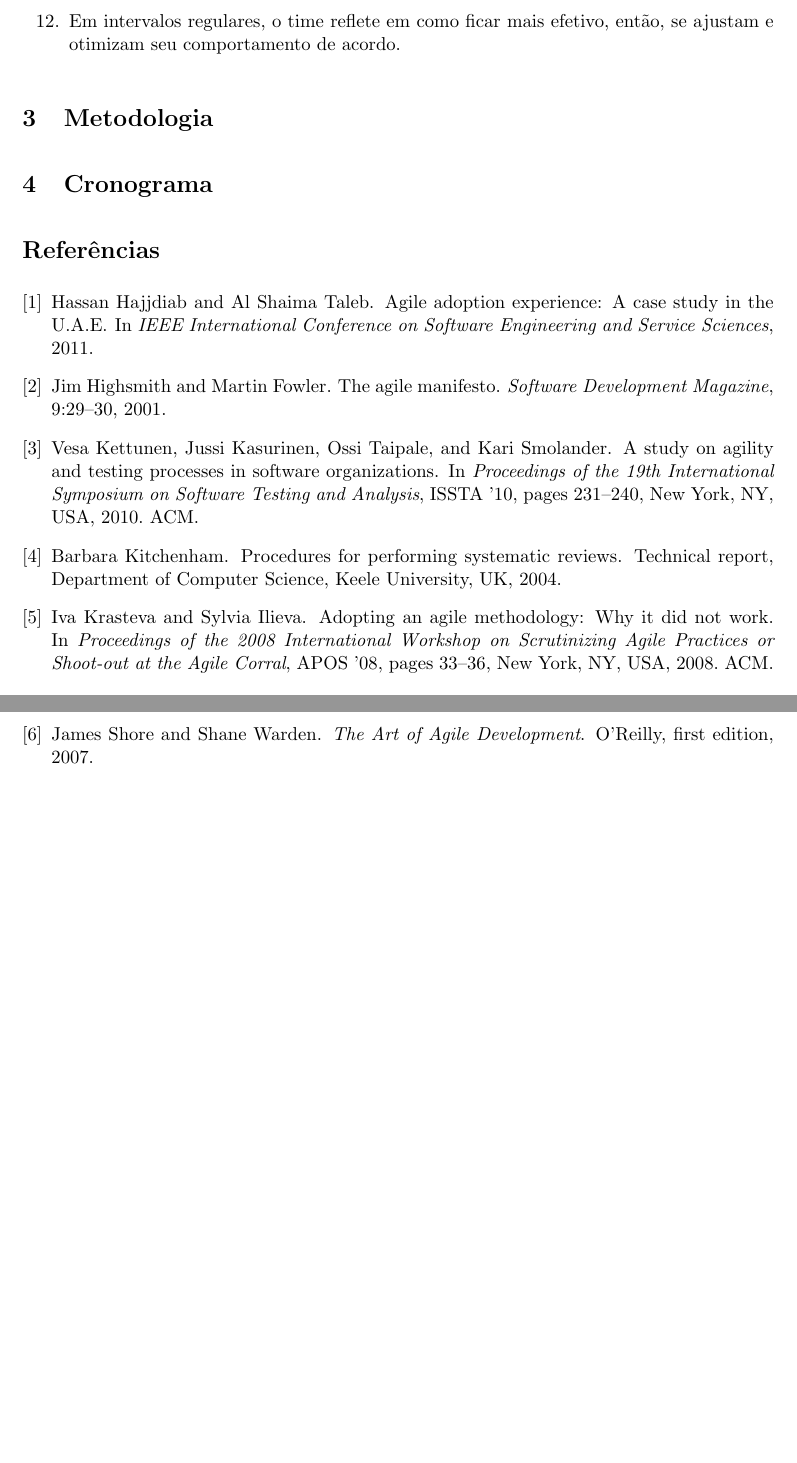
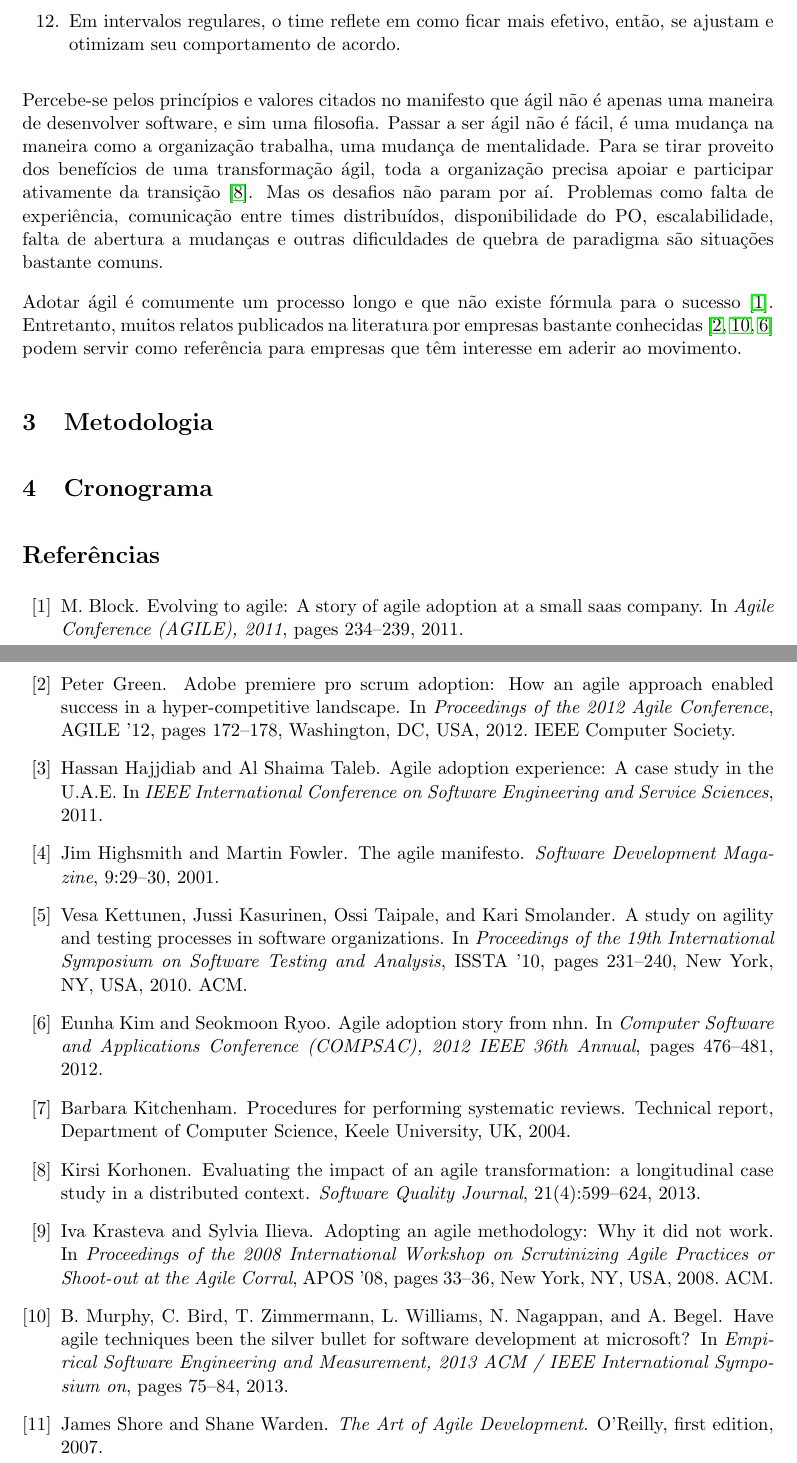
Before and after one commit to danielfsbarreto/tcc-projeto, a LaTeX document (projeto.tex, which reads referencias.bib): two parts of pages 4 and 5 of 5, joined at a grey line, cut so that both start at the same text, the shorter picture padded with empty space. Compiled offline with pdfLaTeX.

Commit message:
Adição dos desafios à parte de análise do estado da arte

```diff
--- a/projeto.tex
+++ b/projeto.tex
@@ -118,6 +118,10 @@ Além destes quatro princípios, foram idealizados os Doze Princípios do Softwa
 	\item Em intervalos regulares, o time reflete em como ficar mais efetivo, então, se ajustam e otimizam seu comportamento de acordo.
 \end{enumerate}
 
+Percebe-se pelos princípios e valores citados no manifesto que ágil não é apenas uma maneira de desenvolver software, e sim uma filosofia. Passar a ser ágil não é fácil, é uma mudança na maneira como a organização trabalha, uma mudança de mentalidade. Para se tirar proveito dos benefícios de uma transformação ágil, toda a organização precisa apoiar e participar ativamente da transição \cite{Kirsi2013}. Mas os desafios não param por aí. Problemas como falta de experiência, comunicação entre times distribuídos, disponibilidade do PO, escalabilidade, falta de abertura a mudanças e  outras dificuldades de quebra de paradigma são situações bastante comuns.
+
+Adotar ágil é comumente um processo longo e que não existe fórmula para o sucesso \cite{Block2011}. Entretanto, muitos relatos publicados na literatura por empresas bastante conhecidas \cite{Adobe2012,Microsoft2013,NHN2012} podem servir como referência para empresas que têm interesse em aderir ao movimento.
+
 \section{Metodologia}
 
 \section{Cronograma}
--- a/referencias.bib
+++ b/referencias.bib
@@ -67,3 +67,10 @@ booktitle = {IEEE International Conference on Software Engineering and Service S
 year = {2011},
 doi = {10.1109/ICSESS.2011.5982247}
 }
+
+@inproceedings{Block2011,
+author={Block, M.},
+booktitle={Agile Conference (AGILE), 2011},
+title={Evolving to Agile: A Story of Agile Adoption at a Small SaaS Company},
+year={2011},
+pages={234-239},
@@ -69,0 +82,7 @@ doi = {10.1109/ICSESS.2011.5982247}
+year={2013},
+issn={0963-9314},
+journal={Software Quality Journal},
+volume={21},
+number={4},
+doi={10.1007/s11219-012-9189-4},
+title={Evaluating the impact of an agile transformation: a longitudinal case study in a distributed context},
@@ -69,0 +97,9 @@ doi = {10.1109/ICSESS.2011.5982247}
+@inproceedings{Adobe2012,
+ author = {Green, Peter},
+ title = {Adobe Premiere Pro Scrum Adoption: How an Agile Approach Enabled Success in a Hyper-competitive Landscape},
+ booktitle = {Proceedings of the 2012 Agile Conference},
+ series = {AGILE '12},
+ year = {2012},
+ isbn = {978-0-7695-4804-3},
+ pages = {172--178},
+ numpages = {7},
@@ -69,0 +114,6 @@ doi = {10.1109/ICSESS.2011.5982247}
+@inproceedings{Microsoft2013,
+author={Murphy, B. and Bird, C. and Zimmermann, T. and Williams, L. and Nagappan, N. and Begel, A.},
+booktitle={Empirical Software Engineering and Measurement, 2013 ACM / IEEE International Symposium on},
+title={Have Agile Techniques been the Silver Bullet for Software Development at Microsoft?},
+year={2013},
+pages={75-84},
@@ -69,0 +125,6 @@ doi = {10.1109/ICSESS.2011.5982247}
+@inproceedings{NHN2012,
+author={Eunha Kim and Seokmoon Ryoo},
+booktitle={Computer Software and Applications Conference (COMPSAC), 2012 IEEE 36th Annual},
+title={Agile Adoption Story from NHN},
+year={2012},
+pages={476-481},
```
Also changed, not shown: projeto.tex (2 more changed lines), referencias.bib (29 more changed lines).
